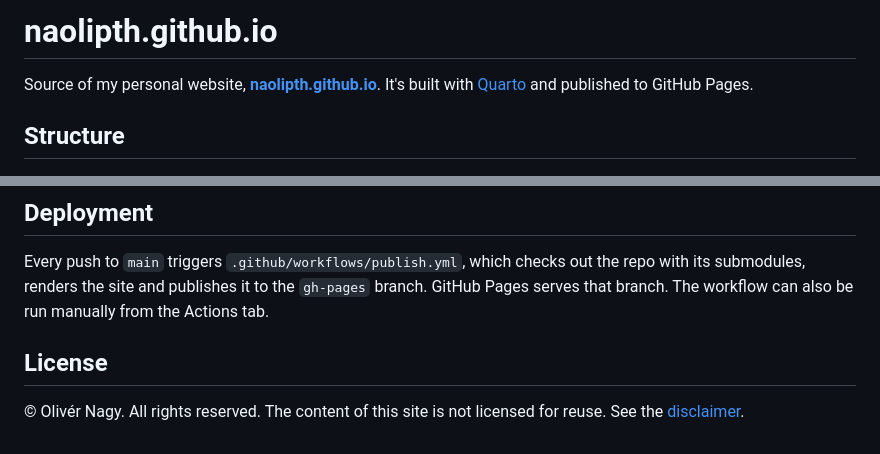
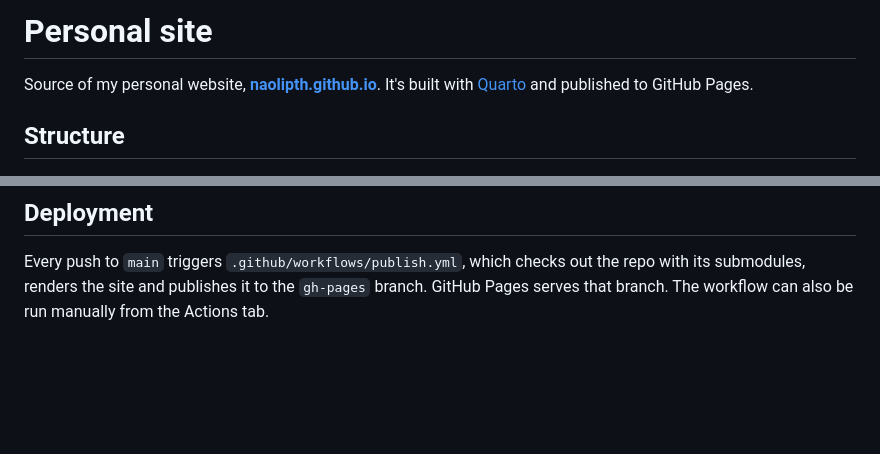
Before and after one commit to naolipth/naolipth.github.io, a Markdown page: README.md, 2 parts joined by grey strips. Rendered like a GitHub page; blank space fills up the shorter version.

```diff
--- a/README.md
+++ b/README.md
@@ -1,4 +1,4 @@
-# naolipth.github.io
+# Personal site
 
 Source of my personal website, **[naolipth.github.io](https://naolipth.github.io)**. It's built with [Quarto](https://quarto.org) and published to GitHub Pages.
 
@@ -83,8 +83,3 @@ Every push to `main` triggers `.github/workflows/publish.yml`, which checks out
 the repo with its submodules, renders the site and publishes it to the
 `gh-pages` branch. GitHub Pages serves that branch. The workflow can also be run
 manually from the Actions tab.
-
-## License
-
-© Olivér Nagy. All rights reserved. The content of this site is not licensed for reuse.
-See the [disclaimer](https://naolipth.github.io/disclaimer.html).
```
